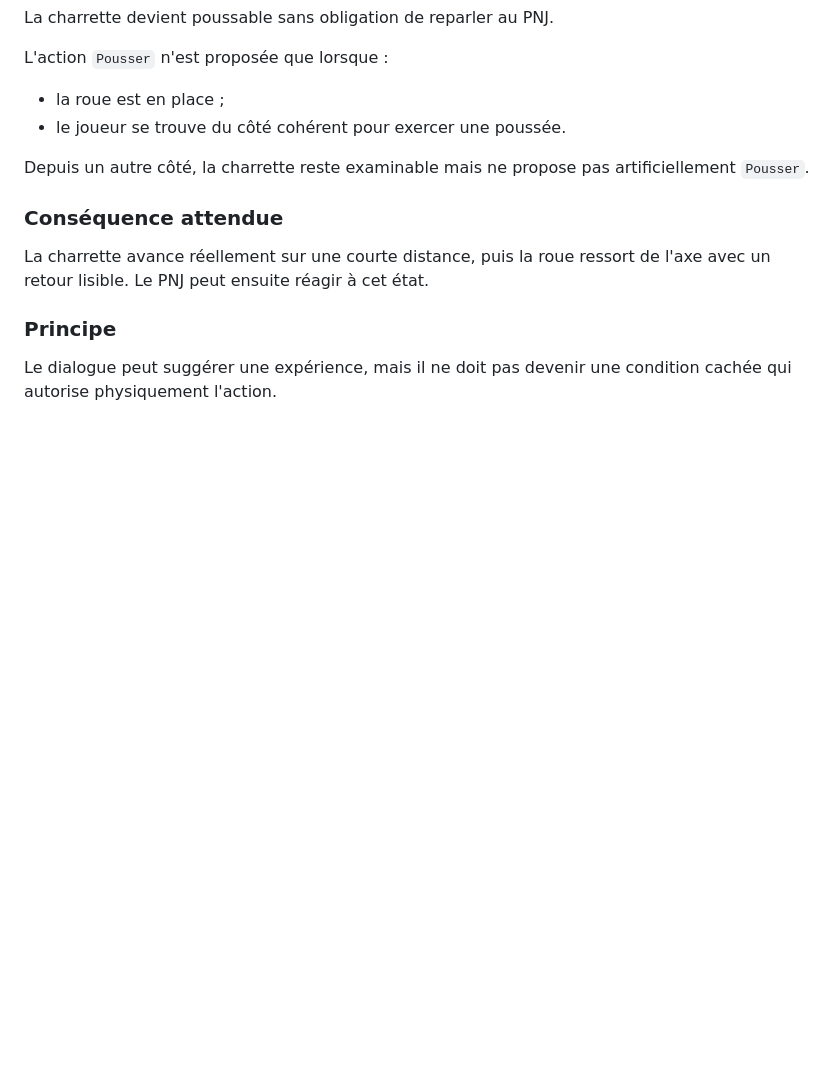
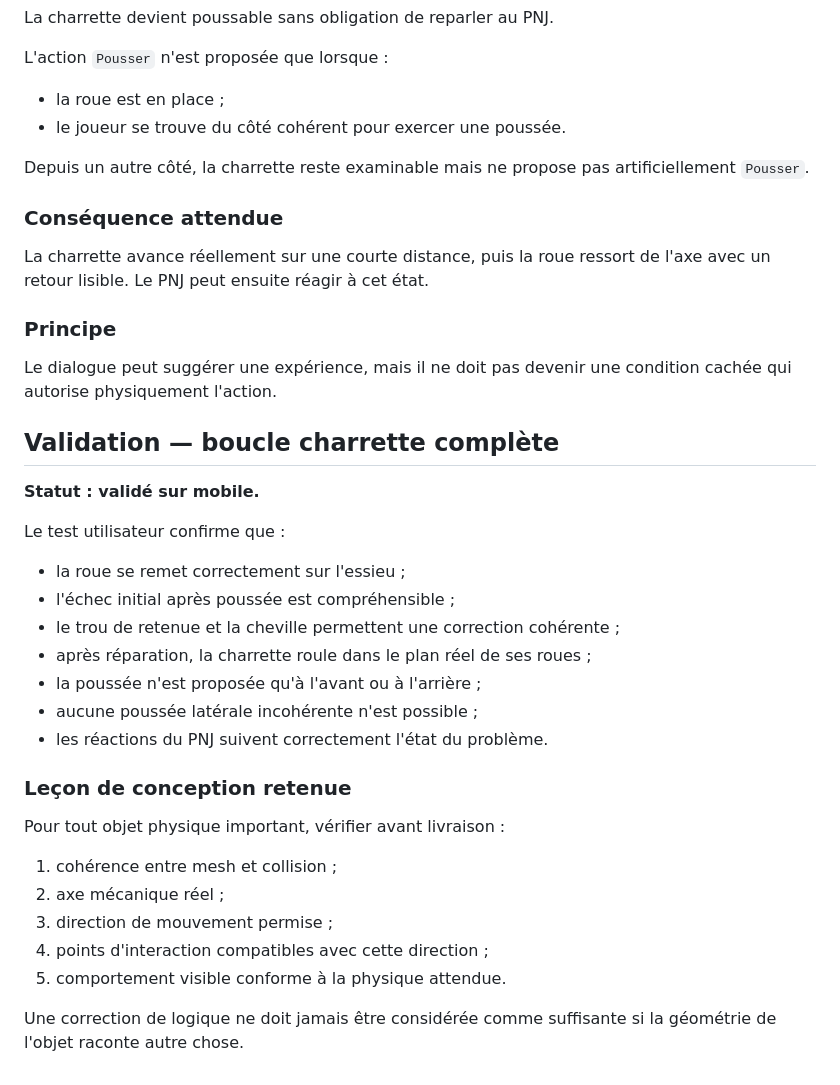
Before and after one commit to u2987920406-rgb/Grimoire, a Markdown page: docs/testing/PLAYTEST_MOBILE_001.md, the part around the change. GitHub-like rendering; blank space fills up the shorter version.

Commit message:
docs(testing): validate complete cart repair loop

```diff
--- a/docs/testing/PLAYTEST_MOBILE_001.md
+++ b/docs/testing/PLAYTEST_MOBILE_001.md
@@ -142,3 +142,28 @@ La charrette avance réellement sur une courte distance, puis la roue ressort de
 
 ### Principe
 Le dialogue peut suggérer une expérience, mais il ne doit pas devenir une condition cachée qui autorise physiquement l'action.
+
+
+## Validation — boucle charrette complète
+
+**Statut : validé sur mobile.**
+
+Le test utilisateur confirme que :
+- la roue se remet correctement sur l'essieu ;
+- l'échec initial après poussée est compréhensible ;
+- le trou de retenue et la cheville permettent une correction cohérente ;
+- après réparation, la charrette roule dans le plan réel de ses roues ;
+- la poussée n'est proposée qu'à l'avant ou à l'arrière ;
+- aucune poussée latérale incohérente n'est possible ;
+- les réactions du PNJ suivent correctement l'état du problème.
+
+### Leçon de conception retenue
+
+Pour tout objet physique important, vérifier avant livraison :
+1. cohérence entre mesh et collision ;
+2. axe mécanique réel ;
+3. direction de mouvement permise ;
+4. points d'interaction compatibles avec cette direction ;
+5. comportement visible conforme à la physique attendue.
+
+Une correction de logique ne doit jamais être considérée comme suffisante si la géométrie de l'objet raconte autre chose.
```
